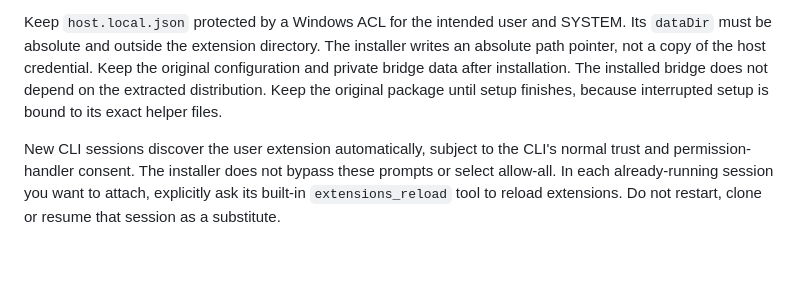
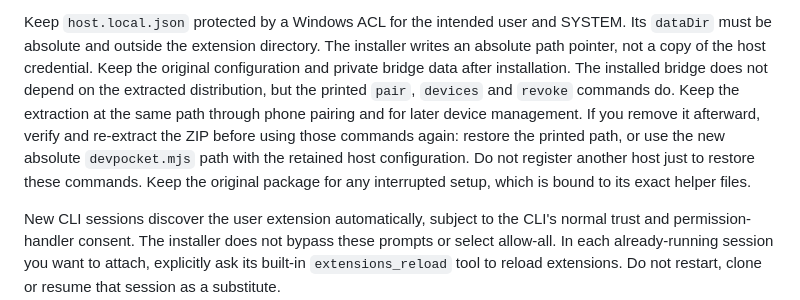
Before and after one commit to gaojian1123/DevPocket, a Markdown page: extension/README.md, the part around the change. Rendered like a GitHub page; blank space fills up the shorter version.

Commit message:
Clarify package retention for pairing and device management
Co-authored-by: Copilot App <223556219+Copilot@users.noreply.github.com>

```diff
--- a/extension/README.md
+++ b/extension/README.md
@@ -98,9 +98,14 @@ Keep `host.local.json` protected by a Windows ACL for the intended user and
 SYSTEM. Its `dataDir` must be absolute and outside the extension directory.
 The installer writes an absolute path pointer, not a copy of the host credential.
 Keep the original configuration and private bridge data after installation.
-The installed bridge does not depend on the extracted distribution. Keep the
-original package until setup finishes, because interrupted setup is bound to its
-exact helper files.
+The installed bridge does not depend on the extracted distribution, but the
+printed `pair`, `devices` and `revoke` commands do. Keep the extraction at the
+same path through phone pairing and for later device management. If you remove
+it afterward, verify and re-extract the ZIP before using those commands again:
+restore the printed path, or use the new absolute `devpocket.mjs` path with the
+retained host configuration. Do not register another host just to restore these
+commands. Keep the original package for any interrupted setup, which is bound
+to its exact helper files.
 
 New CLI sessions discover the user extension automatically, subject to the CLI's
 normal trust and permission-handler consent. The installer does not bypass these
```
Also changed, not shown: README.md (+3 -0 lines).
